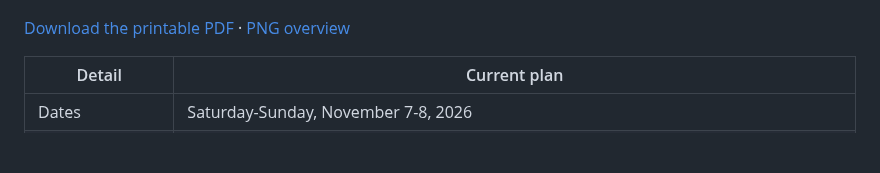
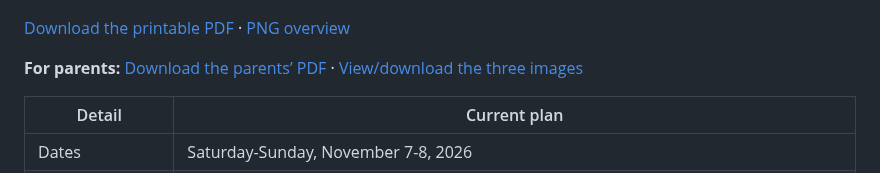
Before and after one commit to itsmcliam/Birthday-Plan, a Markdown page: README.md, the part around the change. Rendered like a GitHub page; blank space fills up the shorter version.

Commit message:
Publish parent-friendly trip PDF and three shareable images

```diff
--- a/README.md
+++ b/README.md
@@ -7,6 +7,8 @@ A joint birthday celebration for **MC, Richelle and Paul**, with an overnight st
 ![Birthday weekend overview](assets/trip-overview.png?v=20261025-sunday-meals)
 
 [Download the printable PDF](Birthday-Trip-Plan.pdf) · [PNG overview](assets/trip-overview.png)
+
+**For parents:** [Download the parents’ PDF](Birthday-Trip-Parents-Guide.pdf) · [View/download the three images](assets/parents/README.md)
 
 | Detail | Current plan |
 | --- | --- |
```
Also changed, not shown: assets/parents/PHOTO-CREDITS.md (added, +11 -0 lines), assets/parents/README.md (added, +23 -0 lines), assets/parents/parent-guide-01.jpg (added), assets/parents/parent-guide-02.jpg (added), assets/parents/parent-guide-03.jpg (added), 1 other file.
